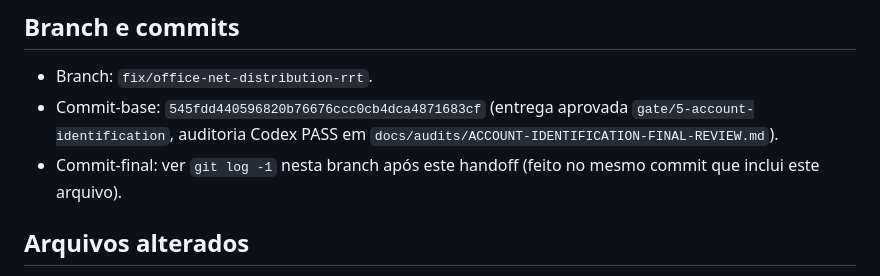
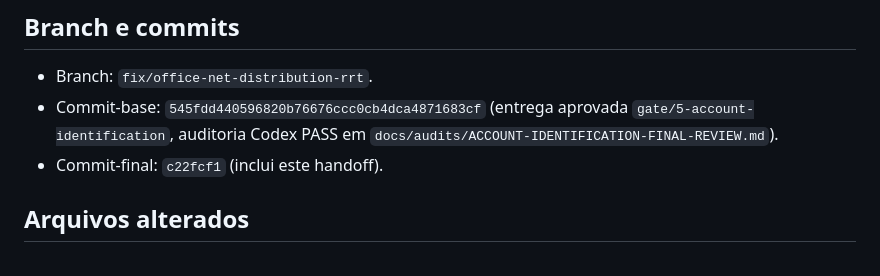
Before and after one commit to jowbryan-vp/finflow, a Markdown page: docs/handoffs/HANDOFF-OFFICE-NET-DISTRIBUTION-2026-09-22.md, the part around the change. Rendered like a GitHub page.

Commit message:
docs: record final commit hash in office distribution handoff
Co-Authored-By: Claude Sonnet 5 <noreply@anthropic.com>

```diff
--- a/docs/handoffs/HANDOFF-OFFICE-NET-DISTRIBUTION-2026-09-22.md
+++ b/docs/handoffs/HANDOFF-OFFICE-NET-DISTRIBUTION-2026-09-22.md
@@ -9,8 +9,7 @@ da implementação; não é auditoria nem aprovação.
 - Commit-base: `545fdd440596820b76676ccc0cb4dca4871683cf` (entrega aprovada
   `gate/5-account-identification`, auditoria Codex PASS em
   `docs/audits/ACCOUNT-IDENTIFICATION-FINAL-REVIEW.md`).
-- Commit-final: ver `git log -1` nesta branch após este handoff (feito no
-  mesmo commit que inclui este arquivo).
+- Commit-final: `c22fcf1` (inclui este handoff).
 
 ## Arquivos alterados
 
```
